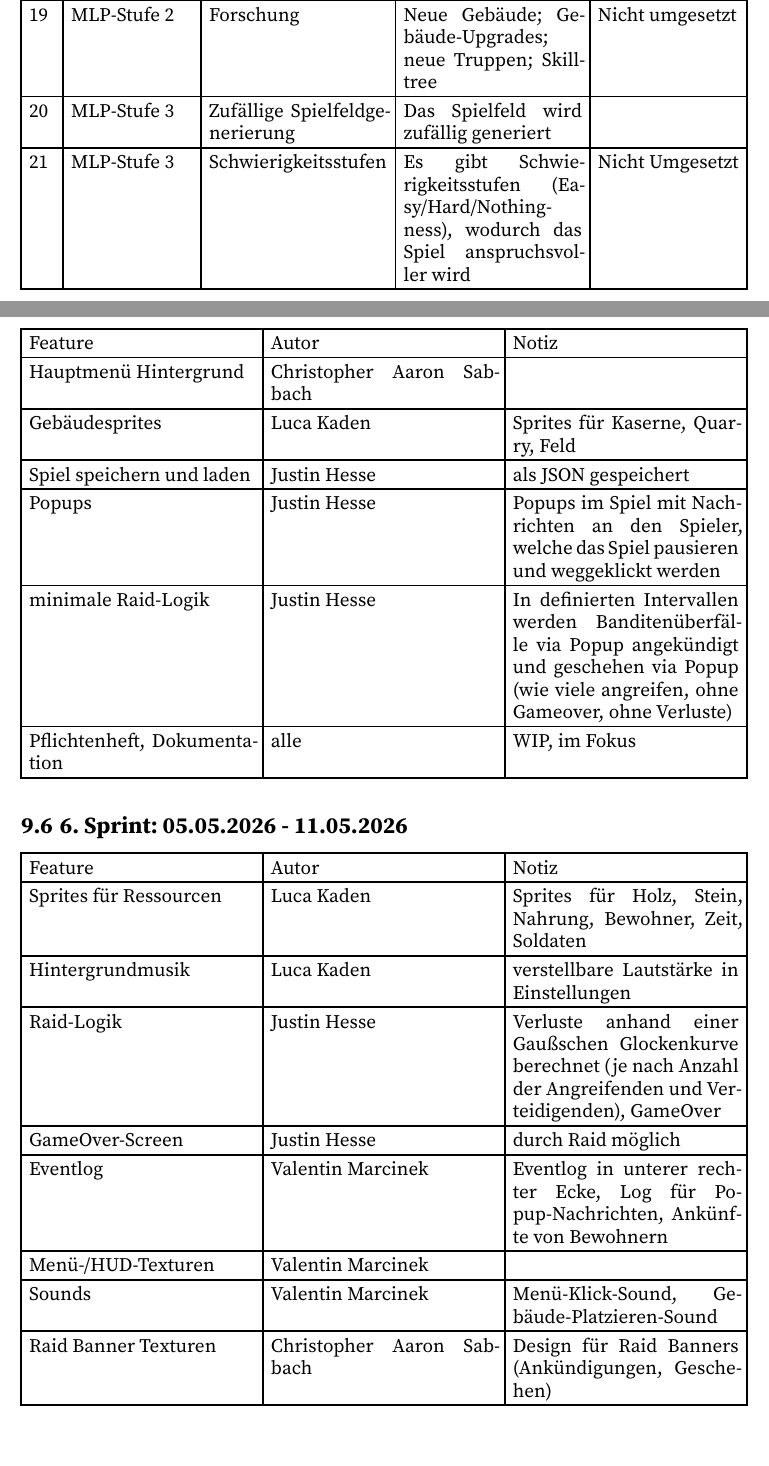
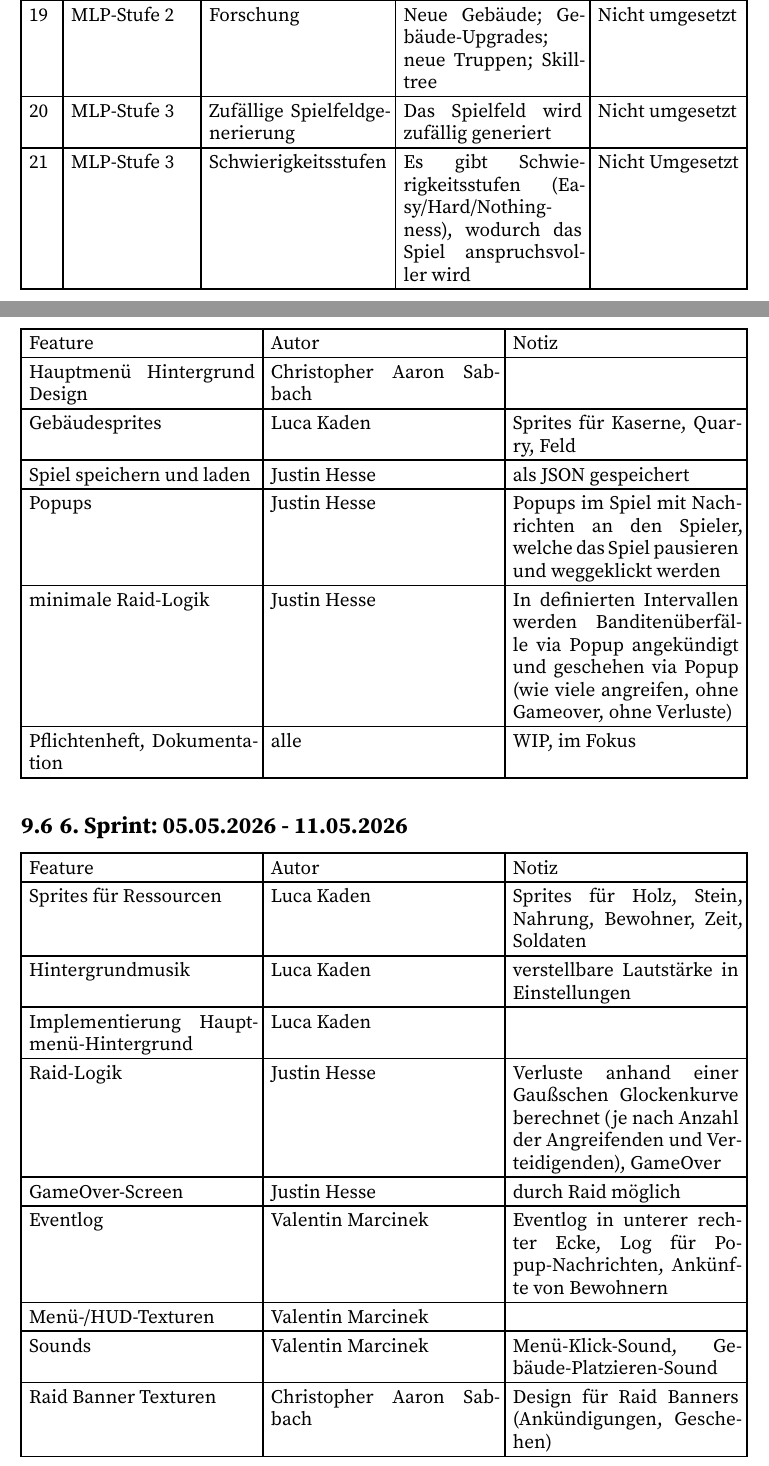
Before and after one commit to justTschustin/lord-of-nothing, a Typst document (docs/Pflichtenheft/main.typ, which reads docs/Pflichtenheft/sections/01_Zielbestimmung.typ, docs/Pflichtenheft/sections/09_Entwicklungshistorie.typ): two parts of pages 6 and 17 of 18, joined at a grey line, cut so that both start at the same text, the shorter picture padded with empty space. Compiled offline with Typst 0.15.

Commit message:
:memo: Pflichtenheft updates

```diff
--- a/docs/Pflichtenheft/sections/01_Zielbestimmung.typ
+++ b/docs/Pflichtenheft/sections/01_Zielbestimmung.typ
@@ -37,7 +37,7 @@ Die Wunschkriterien beinhalten alle Funktionen der Prioritätsstufen "MLP-Stufe
   [17], [MLP-Stufe 2], [Hindernisse auf dem Spielfeld], [Es gibt Hinternisse wie Bäume oder Felsen, welche vor dem Bebauen des Spielsfeldes entfernt werden müssen], [Nicht umgesetzt],
   [18], [MLP-Stufe 2], [Run-Historie], [Es gibt eine Übersicht über Vergangene und Gespeicherte Runs], [Nicht umgesetzt],
   [19], [MLP-Stufe 2], [Forschung], [Neue Gebäude; Gebäude-Upgrades; neue Truppen; Skilltree], [Nicht umgesetzt],
-  [20], [MLP-Stufe 3], [Zufällige Spielfeldgenerierung], [Das Spielfeld wird zufällig generiert], [],
+  [20], [MLP-Stufe 3], [Zufällige Spielfeldgenerierung], [Das Spielfeld wird zufällig generiert], [Nicht umgesetzt],
   [21], [MLP-Stufe 3], [Schwierigkeitsstufen], [Es gibt Schwierigkeitsstufen (Easy/Hard/Nothingness), wodurch das Spiel anspruchsvoller wird], [Nicht Umgesetzt],
 )
 
--- a/docs/Pflichtenheft/sections/09_Entwicklungshistorie.typ
+++ b/docs/Pflichtenheft/sections/09_Entwicklungshistorie.typ
@@ -63,7 +63,7 @@ der anstehenden Übungsstunden des Moduls "Softwaretechnik" gewählt.
 #table(
   columns: (auto, auto, auto),
   [Feature], [Autor], [Notiz],
-  [Hauptmenü Hintergrund], [Christopher Aaron Sabbach], [],
+  [Hauptmenü Hintergrund Design], [Christopher Aaron Sabbach], [],
   [Gebäudesprites], [Luca Kaden], [Sprites für Kaserne, Quarry, Feld],
   [Spiel speichern und laden], [Justin Hesse], [als JSON gespeichert],
   [Popups], [Justin Hesse], [Popups im Spiel mit Nachrichten an den Spieler, welche das Spiel pausieren und weggeklickt werden],
@@ -78,13 +78,14 @@ der anstehenden Übungsstunden des Moduls "Softwaretechnik" gewählt.
   [Feature], [Autor], [Notiz],
   [Sprites für Ressourcen], [Luca Kaden], [Sprites für Holz, Stein, Nahrung, Bewohner, Zeit, Soldaten],
   [Hintergrundmusik], [Luca Kaden], [verstellbare Lautstärke in Einstellungen],
+  [Implementierung Hauptmenü-Hintergrund], [Luca Kaden], [],
   [Raid-Logik], [Justin Hesse], [Verluste anhand einer Gaußschen Glockenkurve berechnet (je nach Anzahl der Angreifenden und Verteidigenden), GameOver],
   [GameOver-Screen], [Justin Hesse], [durch Raid möglich],
   [Eventlog], [Valentin Marcinek], [Eventlog in unterer rechter Ecke, Log für Popup-Nachrichten, Ankünfte von Bewohnern],
   [Menü-/HUD-Texturen], [Valentin Marcinek], [],
   [Sounds], [Valentin Marcinek], [Menü-Klick-Sound, Gebäude-Platzieren-Sound],
   [Raid Banner Texturen], [Christopher Aaron Sabbach], [Design für Raid Banners (Ankündigungen, Geschehen)],
-  [Interface/Menü Design Overhaul], [Christopher Aaron Sabbach], [Implementierung neuer HUD-Texturen, Hauptmenü Hintergrund],
+  [Interface/Menü Design Overhaul], [Christopher Aaron Sabbach], [Implementierung neuer HUD-Texturen],
   [Raid Design Overhaul], [Christopher Aaron Sabbach], [Implementierung neuer Raid Banner mit Soundeffekten],
 )
 
```
Also changed, not shown: docs/Pflichtenheft/main.pdf.
